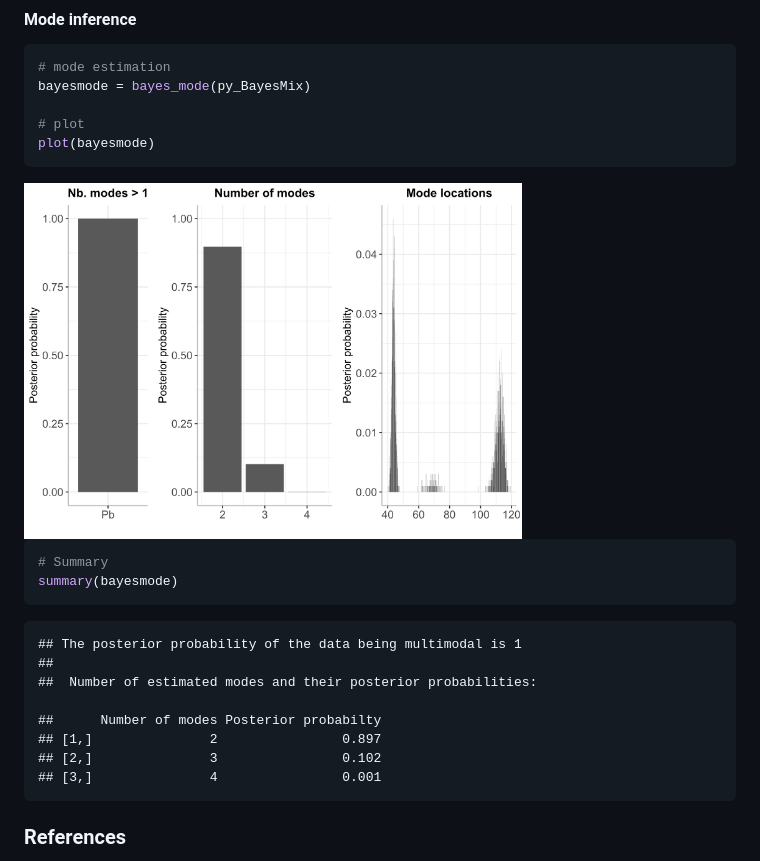
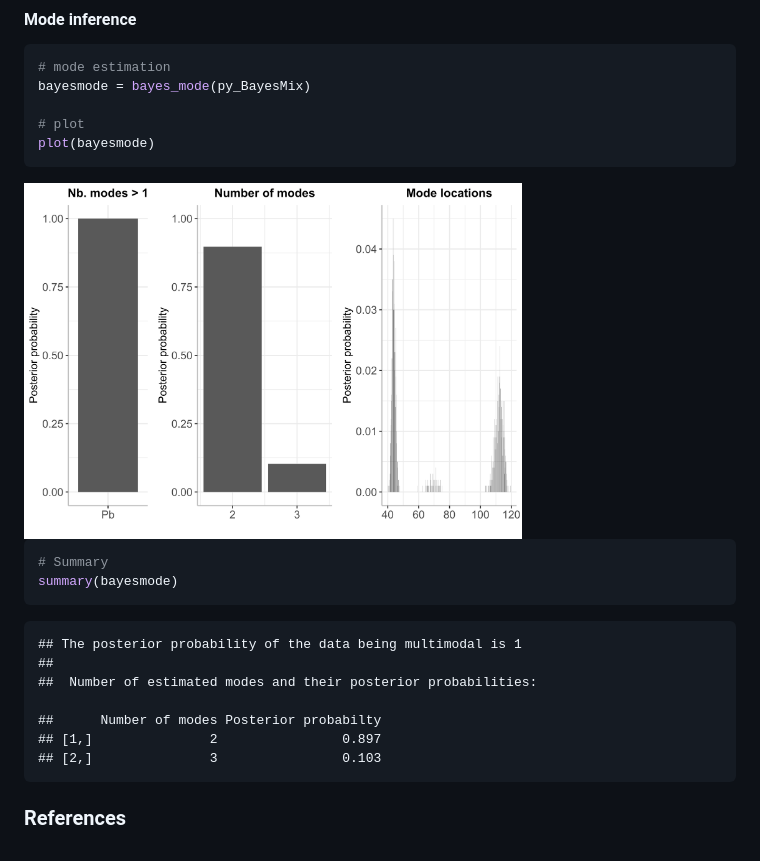
Before and after one commit to paullabonne/BayesMultiMode, a Markdown page: README.md, the part around the change printed below. Rendered like a GitHub page; pictures changed too: man/figures/README-unnamed-chunk-11-1.png.

```diff
--- a/README.md
+++ b/README.md
@@ -186,8 +186,7 @@ summary(bayesmode)
 
     ##      Number of modes Posterior probabilty
     ## [1,]               2                0.897
-    ## [2,]               3                0.102
-    ## [3,]               4                0.001
+    ## [2,]               3                0.103
 
 ### References
 
```
Also changed, not shown: other parts of README.md (+6 -6 lines), man/figures/README-unnamed-chunk-6-1.png.
